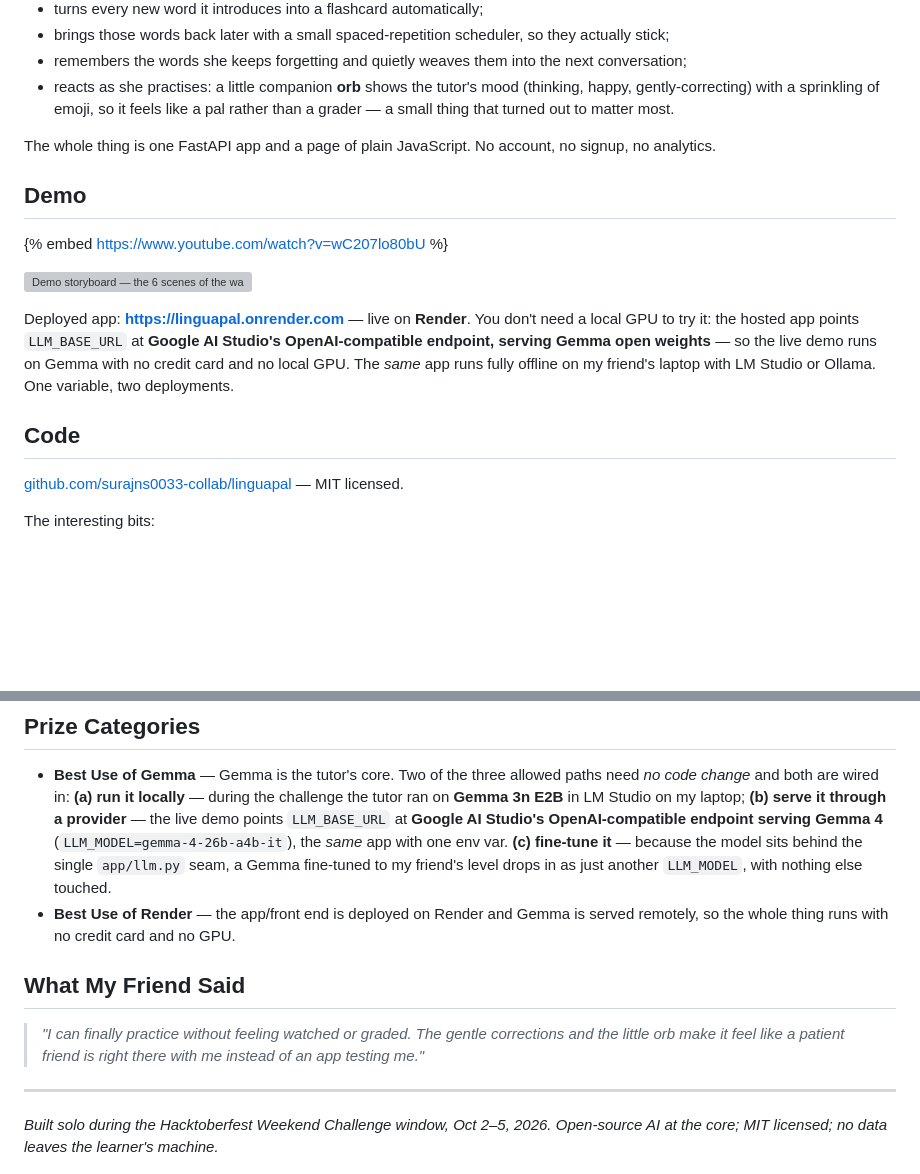
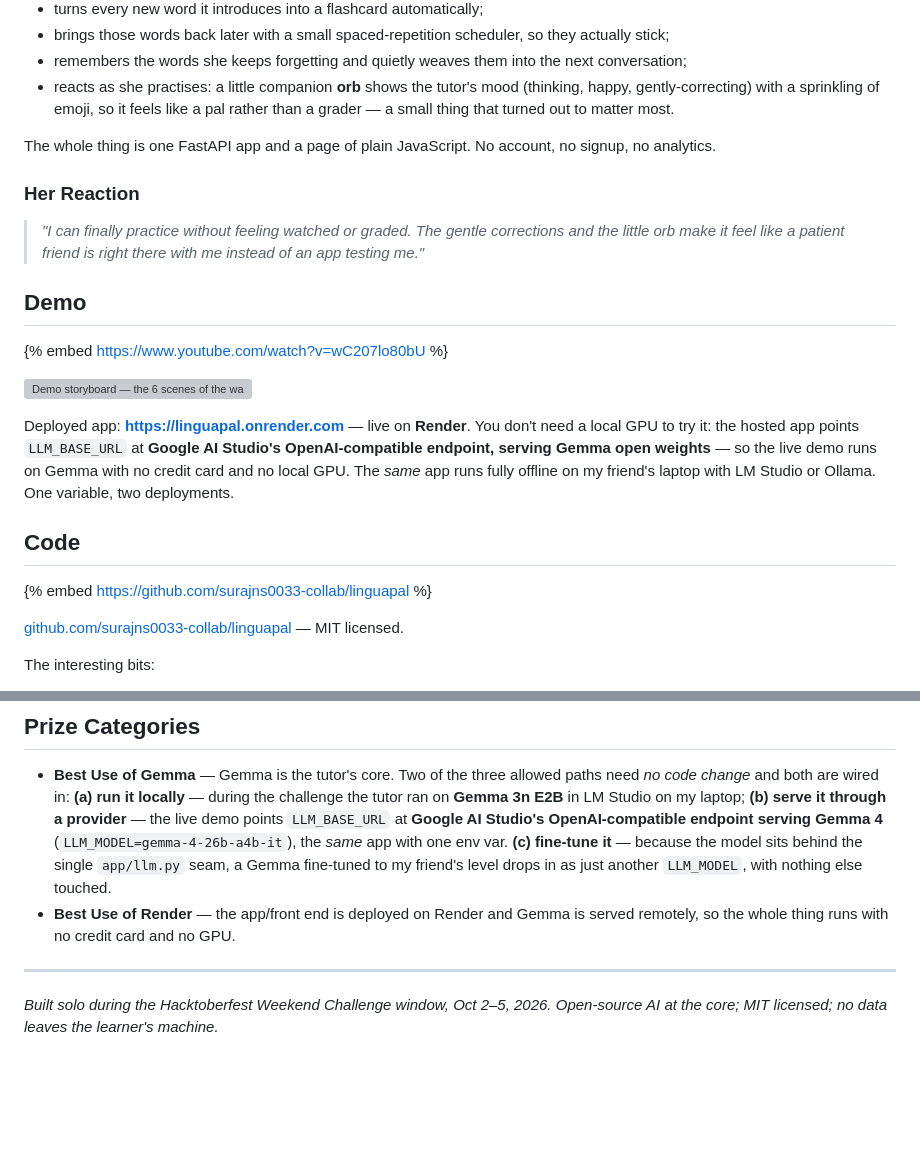
Before and after one commit to surajns0033-collab/linguapal, a Markdown page: SUBMISSION.md, 2 parts joined by grey strips. Rendered like a GitHub page; blank space fills up the shorter version; grey boxes are pictures that could not be loaded.

Commit message:
docs: align headings strictly with official DEV challenge template

```diff
--- a/SUBMISSION.md
+++ b/SUBMISSION.md
@@ -33,6 +33,9 @@ own laptop. It:
 The whole thing is one FastAPI app and a page of plain JavaScript. No account, no
 signup, no analytics.
 
+### Her Reaction
+> *"I can finally practice without feeling watched or graded. The gentle corrections and the little orb make it feel like a patient friend is right there with me instead of an app testing me."*
+
 ## Demo
 
 <!-- Add a short screen recording (a 60-90s clip is plenty): setup → a few turns
@@ -50,6 +53,8 @@ Gemma with no credit card and no local GPU. The *same* app runs fully offline on
 my friend's laptop with LM Studio or Ollama. One variable, two deployments.
 
 ## Code
+
+{% embed https://github.com/surajns0033-collab/linguapal %}
 
 [github.com/surajns0033-collab/linguapal](https://github.com/surajns0033-collab/linguapal) — MIT licensed.
 
@@ -146,11 +151,6 @@ part — her conversations — can stay entirely local.
 - **Best Use of Render** — the app/front end is deployed on Render and Gemma is served
   remotely, so the whole thing runs with no credit card and no GPU.
 
-## What My Friend Said
-
-<!-- Handed it over to my friend who needed a private space to make mistakes without being judged -->
-> *"I can finally practice without feeling watched or graded. The gentle corrections and the little orb make it feel like a patient friend is right there with me instead of an app testing me."*
-
 ---
 
 *Built solo during the Hacktoberfest Weekend Challenge window, Oct 2–5, 2026.
```
